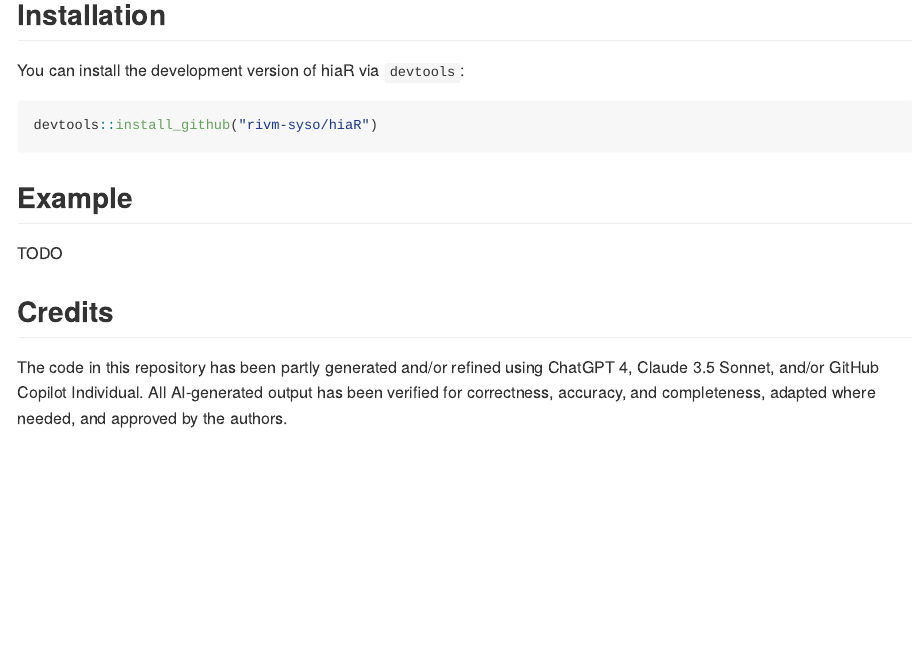
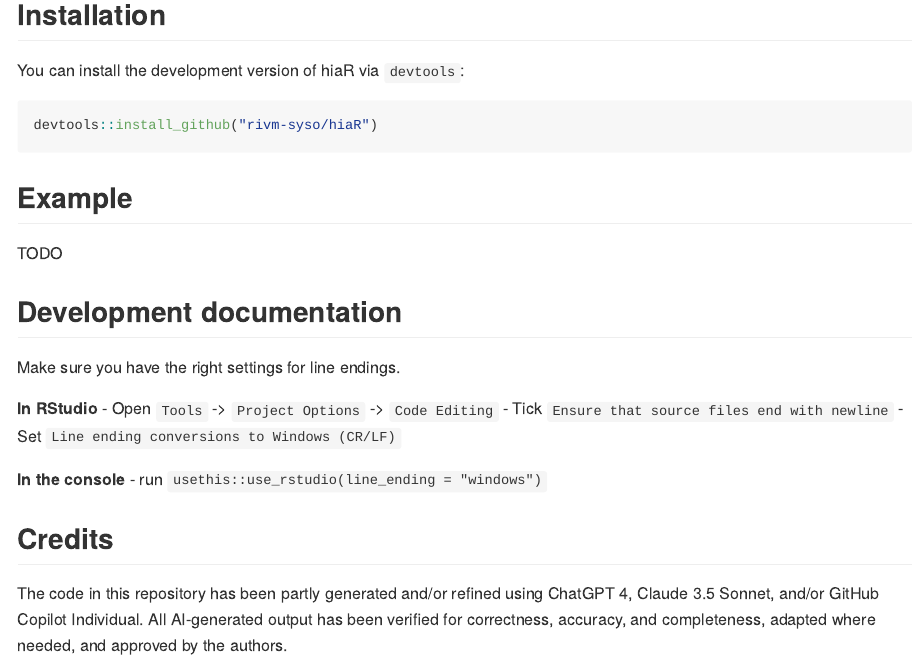
Before and after one commit to Dynamo-HIA/hiaR, an R Markdown document (README.Rmd): the page in a window 1100 px wide, from 160 px down. Rendered offline with R 4.5, knitr and Pandoc, with nearby package versions; badge pictures from the web are left out.

Commit message:
add short dev doc to README

```diff
--- a/README.Rmd
+++ b/README.Rmd
@@ -33,6 +33,19 @@ devtools::install_github("rivm-syso/hiaR")
 
 TODO
 
+## Development documentation
+
+Make sure you have the right settings for line endings.
+
+**In RStudio**
+- Open `Tools` -> `Project Options` -> `Code Editing`
+- Tick `Ensure that source files end with newline`
+- Set `Line ending conversions to Windows (CR/LF)`
+
+**In the console**
+- run `usethis::use_rstudio(line_ending = "windows")`
+
+
 ## Credits
 
 The code in this repository has been partly generated and/or refined using
```
Also changed, not shown: 1 other file.
